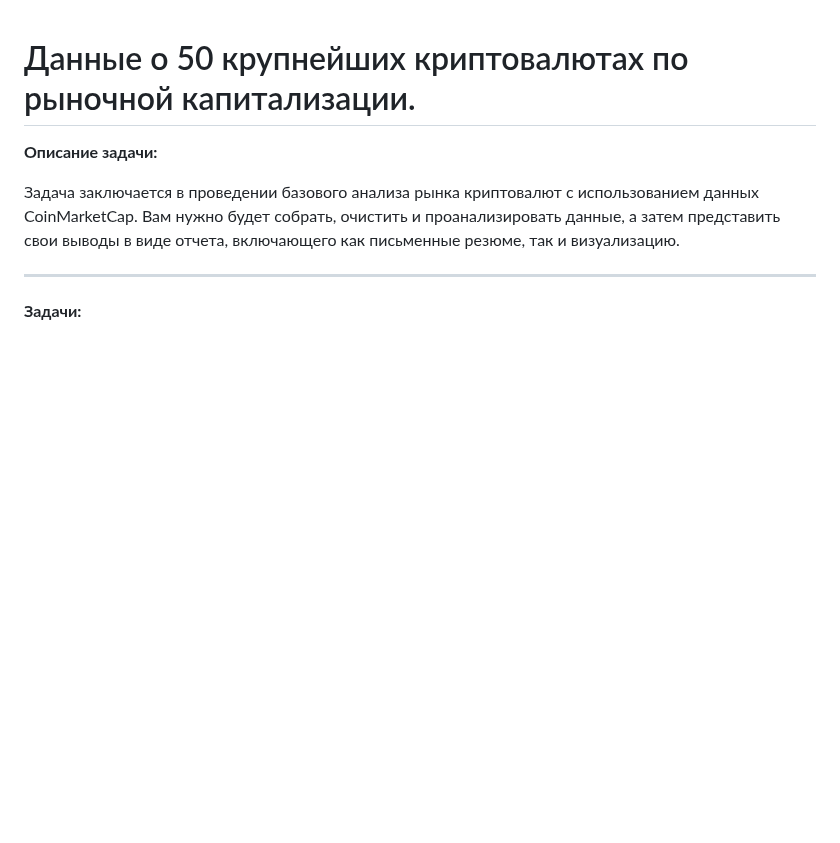
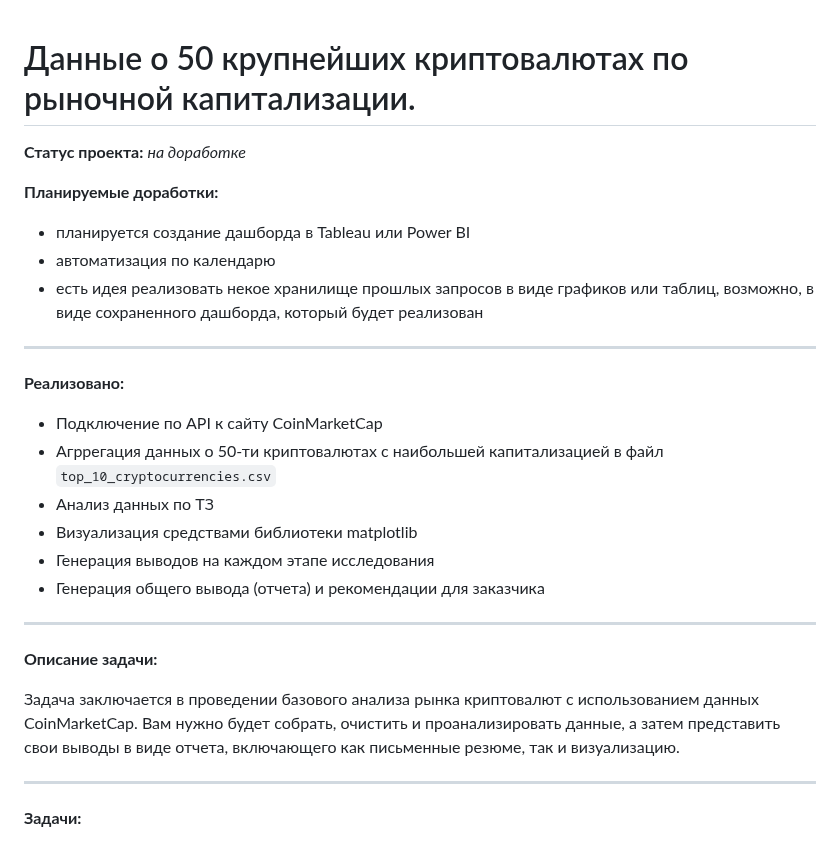
Before and after one commit to AndreyKartsev120722/Pet_projects, a Markdown page: Top_50_CoinMarketCap/README.md, the part around the change. Rendered like a GitHub page; blank space fills up the shorter version.

```diff
--- a/Top_50_CoinMarketCap/README.md
+++ b/Top_50_CoinMarketCap/README.md
@@ -1,4 +1,20 @@
 # Данные о 50 крупнейших криптовалютах по рыночной капитализации.
+
+**Статус проекта:** *на доработке*
+
+**Планируемые доработки:**
+- планируется создание дашборда в Tableau или Power BI
+- автоматизация по календарю
+- есть идея реализовать некое хранилище прошлых запросов в виде графиков или таблиц, возможно, в виде сохраненного дашборда, который будет реализован
+____________________________________________________________________________________________________________________________________________________________________
+**Реализовано:**
+- Подключение по API к сайту CoinMarketCap
+- Агррегация данных о 50-ти криптовалютах с наибольшей капитализацией в файл `top_10_cryptocurrencies.csv`
+- Анализ данных по ТЗ
+- Визуализация средствами библиотеки matplotlib
+- Генерация выводов на каждом этапе исследования
+- Генерация общего вывода (отчета) и рекомендации для заказчика
+____________________________________________________________________________________________________________________________________________________________________
 
 **Описание задачи:**
 
```
